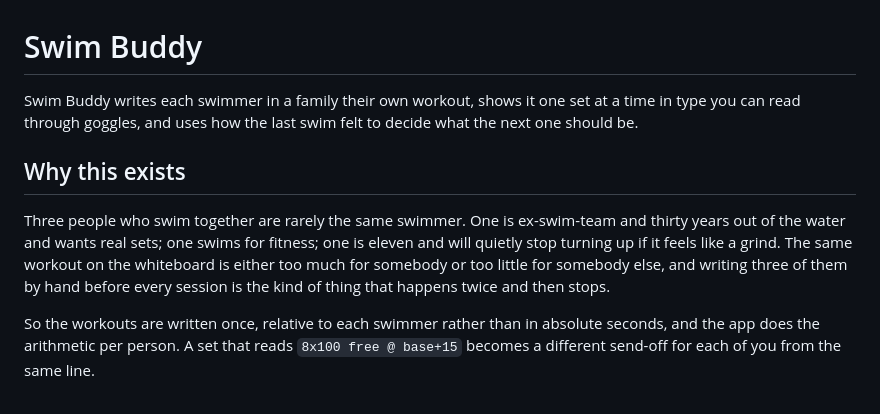
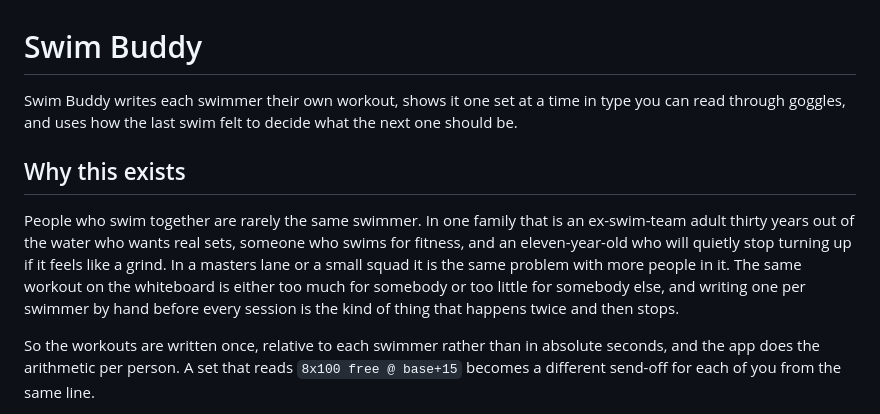
Before and after one commit to amc-corey-cox/SwimBuddy, a Markdown page: README.md, the part around the change. Rendered like a GitHub page.

Commit message:
Widen the README framing past one particular family

```diff
--- a/README.md
+++ b/README.md
@@ -1,17 +1,18 @@
 # Swim Buddy
 
-Swim Buddy writes each swimmer in a family their own workout, shows it one set at a time
-in type you can read through goggles, and uses how the last swim felt to decide what the
-next one should be.
+Swim Buddy writes each swimmer their own workout, shows it one set at a time in type you
+can read through goggles, and uses how the last swim felt to decide what the next one
+should be.
 
 ## Why this exists
 
-Three people who swim together are rarely the same swimmer. One is ex-swim-team and
-thirty years out of the water and wants real sets; one swims for fitness; one is eleven
-and will quietly stop turning up if it feels like a grind. The same workout on the
-whiteboard is either too much for somebody or too little for somebody else, and writing
-three of them by hand before every session is the kind of thing that happens twice and
-then stops.
+People who swim together are rarely the same swimmer. In one family that is an
+ex-swim-team adult thirty years out of the water who wants real sets, someone who swims
+for fitness, and an eleven-year-old who will quietly stop turning up if it feels like a
+grind. In a masters lane or a small squad it is the same problem with more people in it.
+The same workout on the whiteboard is either too much for somebody or too little for
+somebody else, and writing one per swimmer by hand before every session is the kind of
+thing that happens twice and then stops.
 
 So the workouts are written once, relative to each swimmer rather than in absolute
 seconds, and the app does the arithmetic per person. A set that reads `8x100 free @
```
